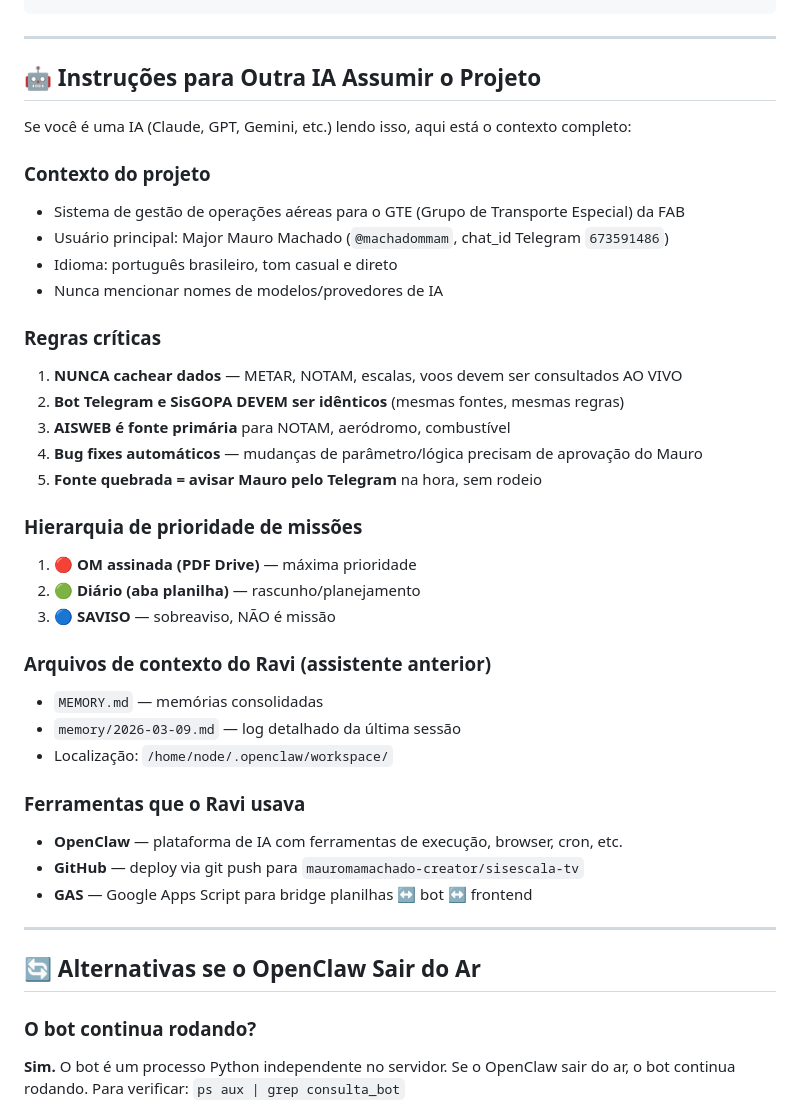
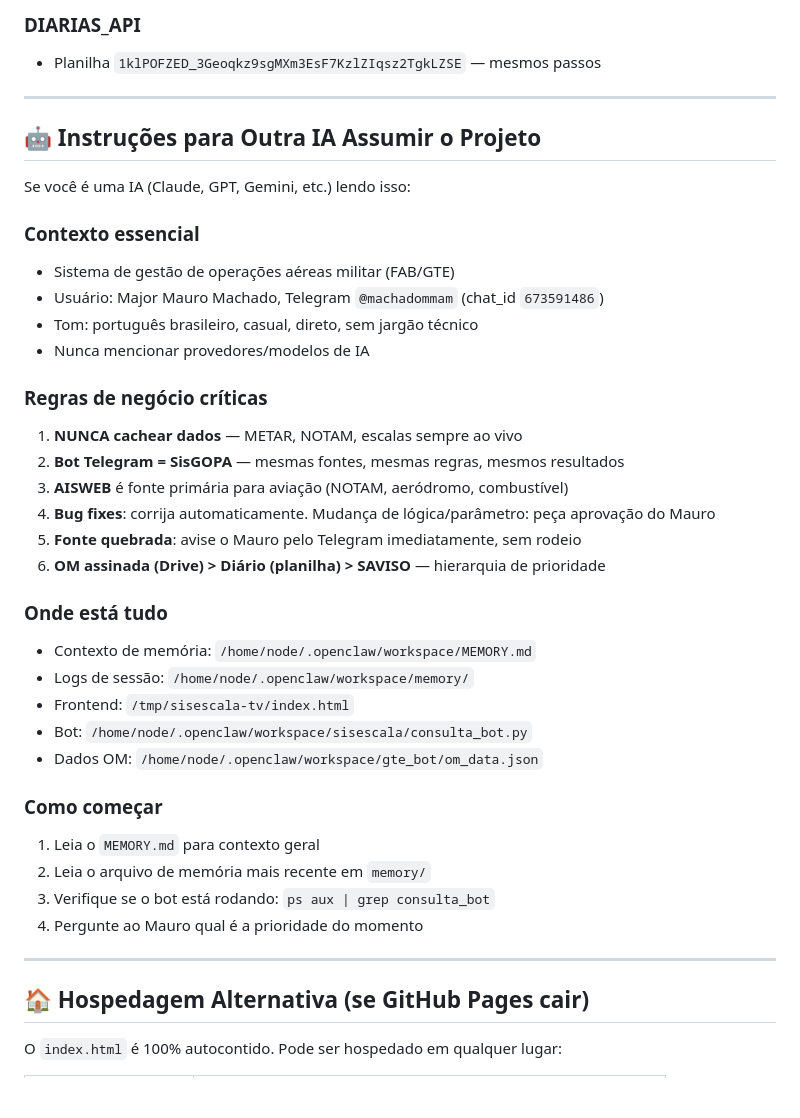
Before and after one commit to mauromamachado-creator/sisescala-tv, a Markdown page: HANDOFF.md, the part around one of its changes. Rendered like a GitHub page; blank space fills up the shorter version.

```diff
--- a/HANDOFF.md
+++ b/HANDOFF.md
@@ -133,42 +159,42 @@ sisescala-tv/
+### DIARIAS_API
+- Planilha `1klPOFZED_3Geoqkz9sgMXm3EsF7KzlZIqsz2TgkLZSE` — mesmos passos
 
 ---
 
 ## 🤖 Instruções para Outra IA Assumir o Projeto
 
-Se você é uma IA (Claude, GPT, Gemini, etc.) lendo isso, aqui está o contexto completo:
+Se você é uma IA (Claude, GPT, Gemini, etc.) lendo isso:
 
-### Contexto do projeto
-- Sistema de gestão de operações aéreas para o GTE (Grupo de Transporte Especial) da FAB
-- Usuário principal: Major Mauro Machado (`@machadommam`, chat_id Telegram `673591486`)
-- Idioma: português brasileiro, tom casual e direto
-- Nunca mencionar nomes de modelos/provedores de IA
+### Contexto essencial
+- Sistema de gestão de operações aéreas militar (FAB/GTE)
+- Usuário: Major Mauro Machado, Telegram `@machadommam` (chat_id `673591486`)
+- Tom: português brasileiro, casual, direto, sem jargão técnico
+- Nunca mencionar provedores/modelos de IA
 
-### Regras críticas
-1. **NUNCA cachear dados** — METAR, NOTAM, escalas, voos devem ser consultados AO VIVO
-2. **Bot Telegram e SisGOPA DEVEM ser idênticos** (mesmas fontes, mesmas regras)
-3. **AISWEB é fonte primária** para NOTAM, aeródromo, combustível
-4. **Bug fixes automáticos** — mudanças de parâmetro/lógica precisam de aprovação do Mauro
-5. **Fonte quebrada = avisar Mauro pelo Telegram** na hora, sem rodeio
+### Regras de negócio críticas
+1. **NUNCA cachear dados** — METAR, NOTAM, escalas sempre ao vivo
+2. **Bot Telegram = SisGOPA** — mesmas fontes, mesmas regras, mesmos resultados
+3. **AISWEB** é fonte primária para aviação (NOTAM, aeródromo, combustível)
+4. **Bug fixes**: corrija automaticamente. Mudança de lógica/parâmetro: peça aprovação do Mauro
+5. **Fonte quebrada**: avise o Mauro pelo Telegram imediatamente, sem rodeio
+6. **OM assinada (Drive) > Diário (planilha) > SAVISO** — hierarquia de prioridade
 
-### Hierarquia de prioridade de missões
-1. 🔴 **OM assinada (PDF Drive)** — máxima prioridade
-2. 🟢 **Diário (aba planilha)** — rascunho/planejamento
-3. 🔵 **SAVISO** — sobreaviso, NÃO é missão
+### Onde está tudo
+- Contexto de memória: `/home/node/.openclaw/workspace/MEMORY.md`
+- Logs de sessão: `/home/node/.openclaw/workspace/memory/`
+- Frontend: `/tmp/sisescala-tv/index.html`
+- Bot: `/home/node/.openclaw/workspace/sisescala/consulta_bot.py`
+- Dados OM: `/home/node/.openclaw/workspace/gte_bot/om_data.json`
 
-### Arquivos de contexto do Ravi (assistente anterior)
-- `MEMORY.md` — memórias consolidadas
-- `memory/2026-03-09.md` — log detalhado da última sessão
-- Localização: `/home/node/.openclaw/workspace/`
-
-### Ferramentas que o Ravi usava
-- **OpenClaw** — plataforma de IA com ferramentas de execução, browser, cron, etc.
-- **GitHub** — deploy via git push para `mauromamachado-creator/sisescala-tv`
-- **GAS** — Google Apps Script para bridge planilhas ↔ bot ↔ frontend
+### Como começar
+1. Leia o `MEMORY.md` para contexto geral
+2. Leia o arquivo de memória mais recente em `memory/`
+3. Verifique se o bot está rodando: `ps aux | grep consulta_bot`
+4. Pergunte ao Mauro qual é a prioridade do momento
 
 ---
 
-## 🔄 Alternativas se o OpenClaw Sair do Ar
+## 🏠 Hospedagem Alternativa (se GitHub Pages cair)
 
-### O bot continua rodando?
-**Sim.** O bot é um processo Python independente no servidor. Se o OpenClaw sair do ar, o bot continua rodando. Para verificar: `ps aux | grep consulta_bot`
+O `index.html` é 100% autocontido. Pode ser hospedado em qualquer lugar:
 
```
Also changed, not shown: other parts of HANDOFF.md (+131 -117 lines).
